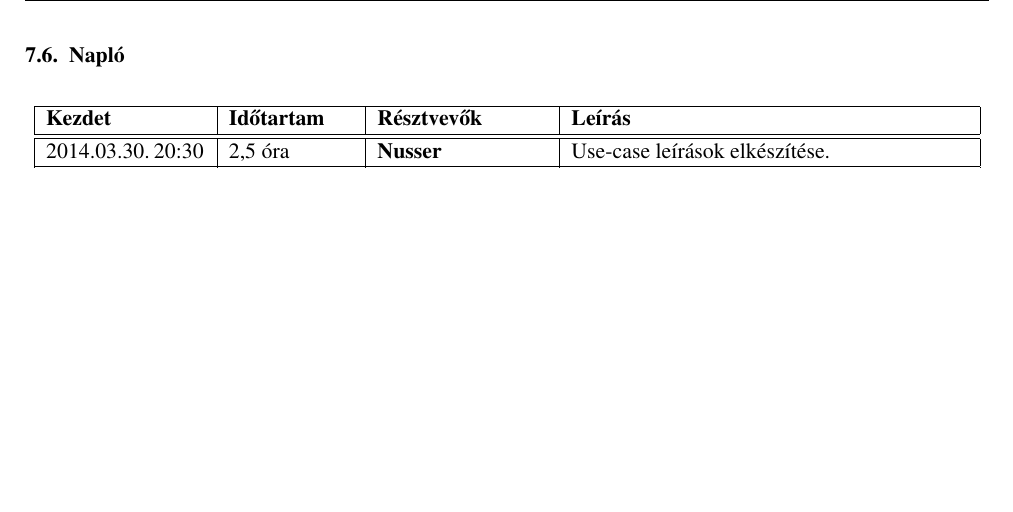
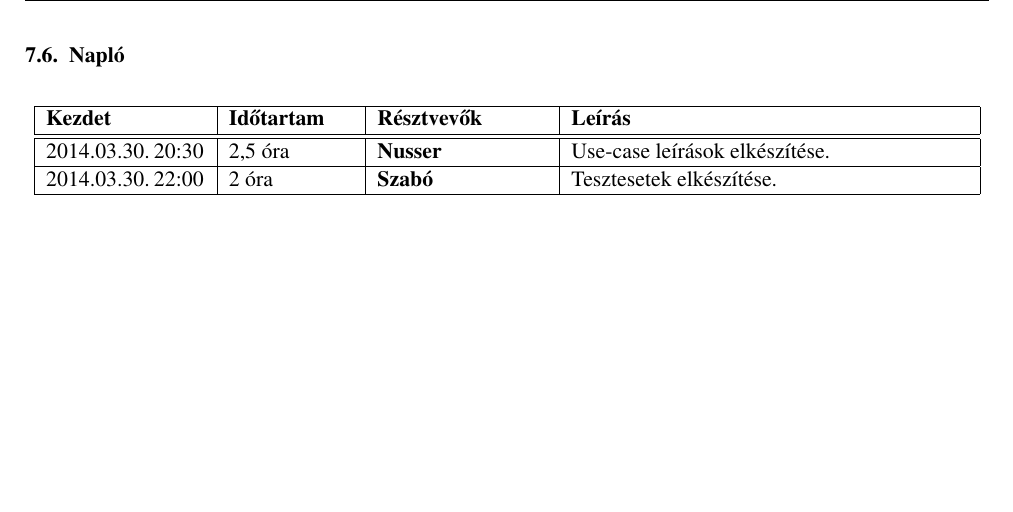
Before and after one commit to Sh4rK/szoftlab4, a LaTeX book (doc/szoftlab4.tex, which reads doc/chapters/chapter07/naplo07.tex): part of page 12 of 12, cut so that both start at the same text, the shorter picture padded with empty space. Compiled offline with pdfLaTeX.

Commit message:
Updated log

```diff
--- a/doc/chapters/chapter07/naplo07.tex
+++ b/doc/chapters/chapter07/naplo07.tex
@@ -13,10 +13,10 @@
 
 
 \bejegyzes
-{...}
-{...}
-{...}
-{...}
+{2014.03.30.~22:00~}
+{2 óra}
+{\vantal}
+{Tesztesetek elkészítése.}
 
 
 \end{naplo}
```
